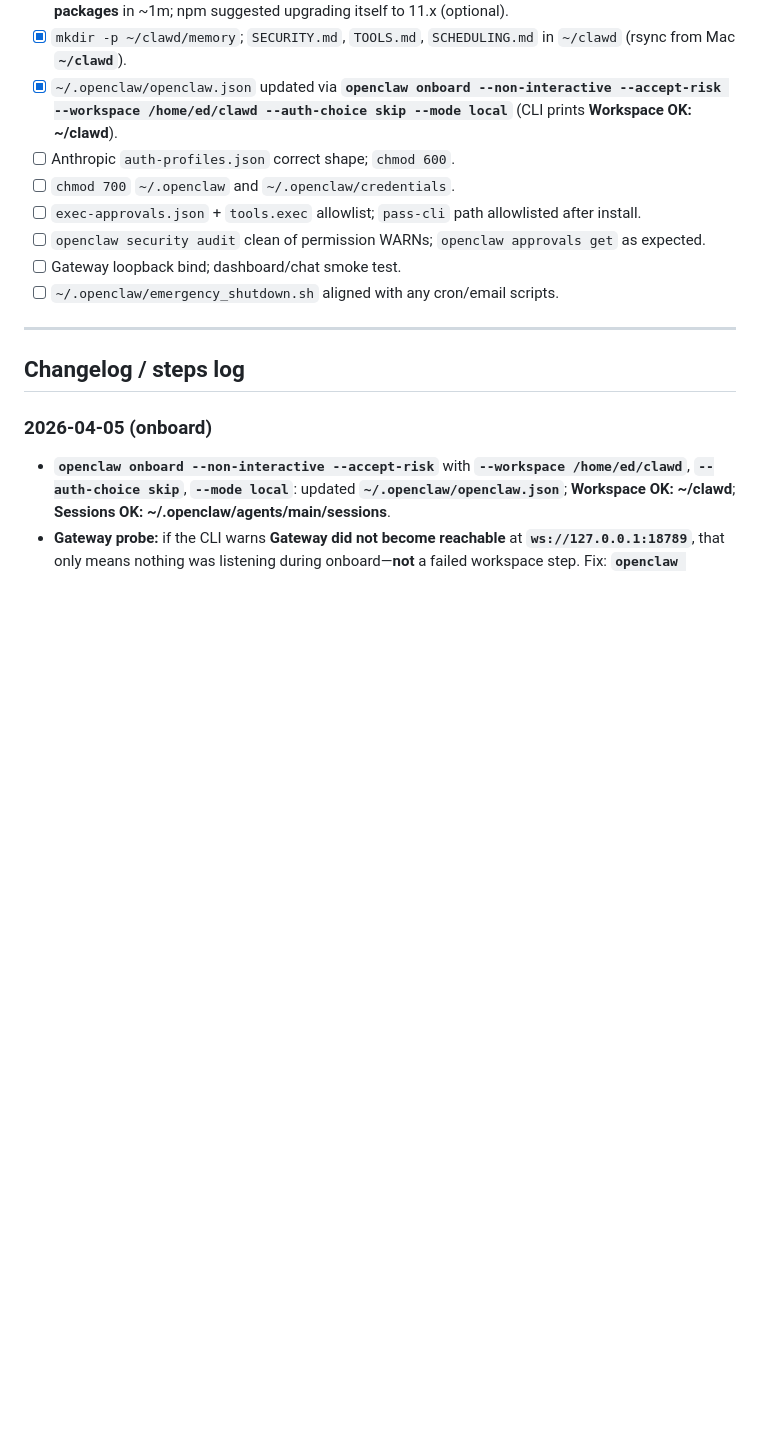
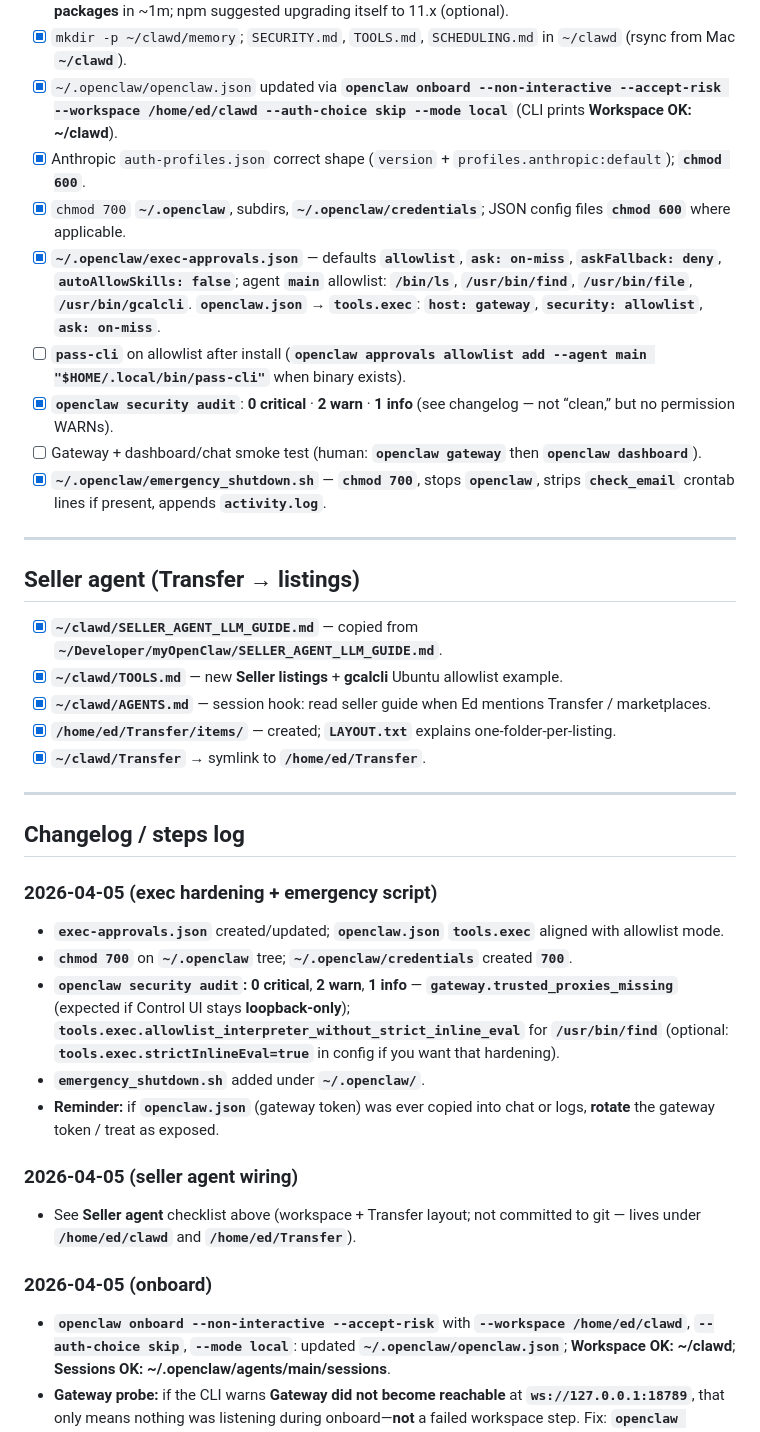
Before and after one commit to farrox/myOpenClaw, a Markdown page: ubuntu_status.md, the part around the change. GitHub-like rendering; blank space fills up the shorter version.

Commit message:
ubuntu_status: exec hardening, audit summary, emergency_shutdown
Mark auth-profiles, chmod, exec-approvals, tools.exec done; note audit WARNs;
pass-cli and gateway smoke test still open.

Made-with: Cursor

```diff
--- a/ubuntu_status.md
+++ b/ubuntu_status.md
@@ -47,16 +47,39 @@ Living log of **what we verified**, **what we assumed**, and **steps taken** for
 - [x] `npm install -g openclaw`; `command openclaw --version` works (no shell wrapper deadlock). **482 packages** in ~1m; npm suggested upgrading itself to 11.x (optional).
 - [x] `mkdir -p ~/clawd/memory`; `SECURITY.md`, `TOOLS.md`, `SCHEDULING.md` in `~/clawd` (rsync from Mac **`~/clawd`**).
 - [x] `~/.openclaw/openclaw.json` updated via **`openclaw onboard --non-interactive --accept-risk --workspace /home/ed/clawd --auth-choice skip --mode local`** (CLI prints **Workspace OK: ~/clawd**).
-- [ ] Anthropic `auth-profiles.json` correct shape; `chmod 600`.
-- [ ] `chmod 700` `~/.openclaw` and `~/.openclaw/credentials`.
-- [ ] `exec-approvals.json` + `tools.exec` allowlist; `pass-cli` path allowlisted after install.
-- [ ] `openclaw security audit` clean of permission WARNs; `openclaw approvals get` as expected.
-- [ ] Gateway loopback bind; dashboard/chat smoke test.
-- [ ] `~/.openclaw/emergency_shutdown.sh` aligned with any cron/email scripts.
+- [x] Anthropic `auth-profiles.json` correct shape (`version` + `profiles.anthropic:default`); **`chmod 600`**.
+- [x] `chmod 700` **`~/.openclaw`**, subdirs, **`~/.openclaw/credentials`**; JSON config files **`chmod 600`** where applicable.
+- [x] **`~/.openclaw/exec-approvals.json`** — defaults **`allowlist`**, **`ask: on-miss`**, **`askFallback: deny`**, **`autoAllowSkills: false`**; agent **`main`** allowlist: **`/bin/ls`**, **`/usr/bin/find`**, **`/usr/bin/file`**, **`/usr/bin/gcalcli`**. **`openclaw.json`** → **`tools.exec`**: **`host: gateway`**, **`security: allowlist`**, **`ask: on-miss`**.
+- [ ] **`pass-cli`** on allowlist after install (**`openclaw approvals allowlist add --agent main "$HOME/.local/bin/pass-cli"`** when binary exists).
+- [x] **`openclaw security audit`**: **0 critical** · **2 warn** · **1 info** (see changelog — not “clean,” but no permission WARNs).
+- [ ] Gateway + dashboard/chat smoke test (human: **`openclaw gateway`** then **`openclaw dashboard`**).
+- [x] **`~/.openclaw/emergency_shutdown.sh`** — **`chmod 700`**, stops **`openclaw`**, strips **`check_email`** crontab lines if present, appends **`activity.log`**.
+
+---
+
+## Seller agent (Transfer → listings)
+
+- [x] **`~/clawd/SELLER_AGENT_LLM_GUIDE.md`** — copied from **`~/Developer/myOpenClaw/SELLER_AGENT_LLM_GUIDE.md`**.
+- [x] **`~/clawd/TOOLS.md`** — new **Seller listings** + **gcalcli** Ubuntu allowlist example.
+- [x] **`~/clawd/AGENTS.md`** — session hook: read seller guide when Ed mentions Transfer / marketplaces.
+- [x] **`/home/ed/Transfer/items/`** — created; **`LAYOUT.txt`** explains one-folder-per-listing.
+- [x] **`~/clawd/Transfer`** → symlink to **`/home/ed/Transfer`**.
 
 ---
 
 ## Changelog / steps log
+
+### 2026-04-05 (exec hardening + emergency script)
+
+- **`exec-approvals.json`** created/updated; **`openclaw.json`** **`tools.exec`** aligned with allowlist mode.
+- **`chmod 700`** on **`~/.openclaw`** tree; **`~/.openclaw/credentials`** created **`700`**.
+- **`openclaw security audit`:** **0 critical**, **2 warn**, **1 info** — **`gateway.trusted_proxies_missing`** (expected if Control UI stays **loopback-only**); **`tools.exec.allowlist_interpreter_without_strict_inline_eval`** for **`/usr/bin/find`** (optional: **`tools.exec.strictInlineEval=true`** in config if you want that hardening).
+- **`emergency_shutdown.sh`** added under **`~/.openclaw/`**.
+- **Reminder:** if **`openclaw.json`** (gateway token) was ever copied into chat or logs, **rotate** the gateway token / treat as exposed.
+
+### 2026-04-05 (seller agent wiring)
+
+- See **Seller agent** checklist above (workspace + Transfer layout; not committed to git — lives under **`/home/ed/clawd`** and **`/home/ed/Transfer`**).
 
 ### 2026-04-05 (onboard)
 
```
